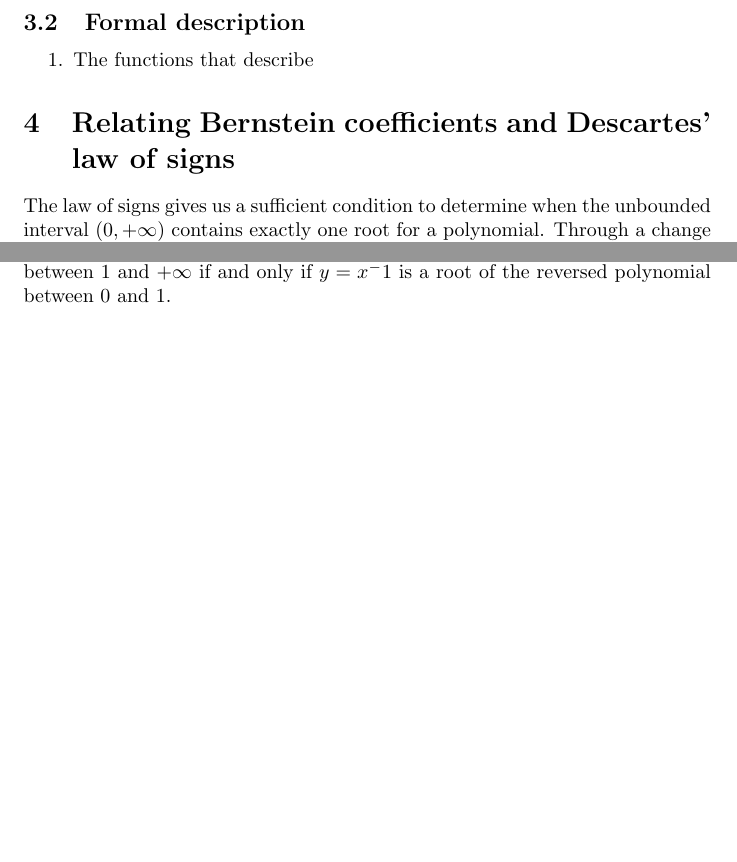
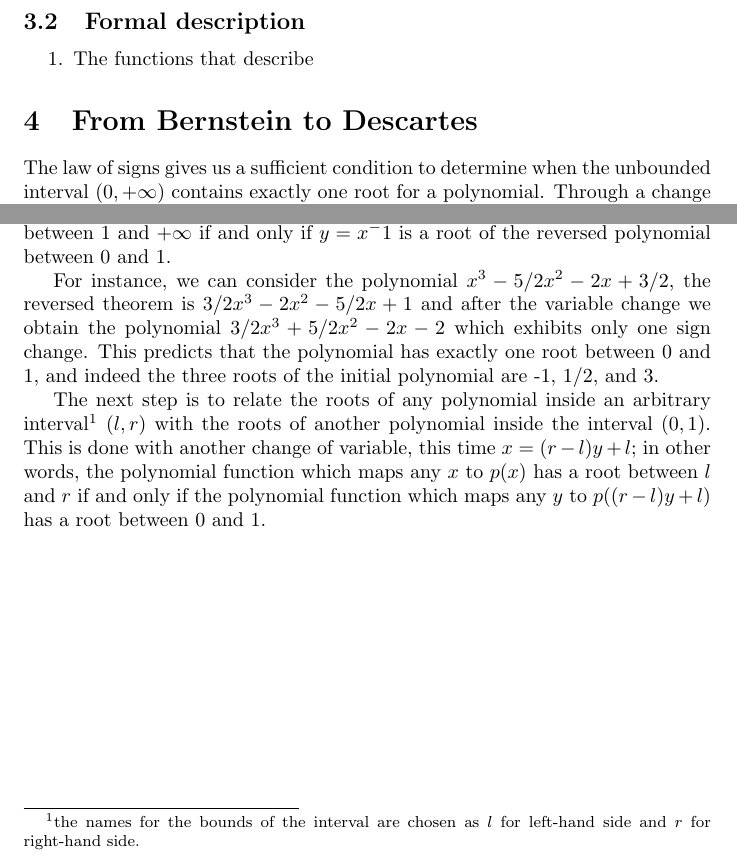
Before and after one commit to ybertot/trajectories, a LaTeX document (trunk/CAD_COQ/papers/root-isolation/main.tex): two parts of pages 7 and 8 of 8, joined at a grey line, cut so that both start at the same text, the shorter picture padded with empty space. Compiled offline with pdfLaTeX.

Commit message:
adds an example of computation of the Bernstein coefficients for the interval (0, 1), and starts the change of scale to work on an arbitrary interval
git-svn-id: svn://scm.gforge.inria.fr/svnroot/cadcoq@156 c63750b6-0a05-0410-b89b-bf6a48017dd0

```diff
--- a/trunk/CAD_COQ/papers/root-isolation/main.tex
+++ b/trunk/CAD_COQ/papers/root-isolation/main.tex
@@ -320,7 +320,7 @@ the slope of \(P\) above \(x\) is larger than
 \begin{enumerate}
 \item The functions that describe
 \end{enumerate}
-\section{Relating Bernstein coefficients and Descartes' law of signs}
+\section{From Bernstein to Descartes}
 The law of signs gives us a sufficient condition to determine when the
 unbounded interval \((0,+\infty)\) contains exactly one root for a
 polynomial. Through a change of variable, we obtain a similar
@@ -352,6 +352,24 @@ polynomial, and the expression \((\frac{1}{y})^n\) never becomes 0 for
 \(y\in (0,1)\).  Thus, \(x\) is a root of the polynomial between \(1\)
 and \(+\infty\) if and only if \(y=x^-1\) is a root of the reversed
 polynomial between \(0\) and \(1\).
+
+For instance, we can consider the polynomial \(x^3 - 5/2 x^2 - 2 x + 3/2\),
+the reversed theorem is \(3/2 x^3 - 2 x^2 - 5/2 x + 1\) and after
+the variable change we obtain the polynomial \(3/2 x^3 + 5/2 x^2 - 2 x - 2\)
+which exhibits only one sign change.  This predicts that the polynomial has
+exactly one root between 0 and 1, and indeed the three roots of the initial
+polynomial are -1, 1/2, and 3.
+
+The next step is to relate the roots of any polynomial inside an
+arbitrary interval\footnote{the names for the bounds of the interval
+  are chosen as \(l\) for left-hand side and \(r\) for right-hand
+  side.} \((l,r)\) with the roots of another polynomial inside the
+interval \((0,1)\).  This is done with another change of variable,
+this time \(x= (r-l) y + l\); in other words, the polynomial function
+which maps any \(x\) to \(p(x)\) has a root between \(l\) and \(r\) if
+and only if the polynomial function which maps any \(y\) to \(p((r -
+l) y + l)\) has a root between 0 and 1.
+
 \end{document}
 %%% Local Variables:
 %%% mode: latex
```
